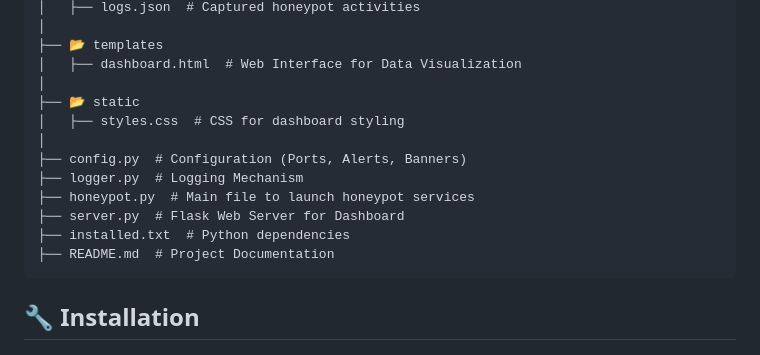
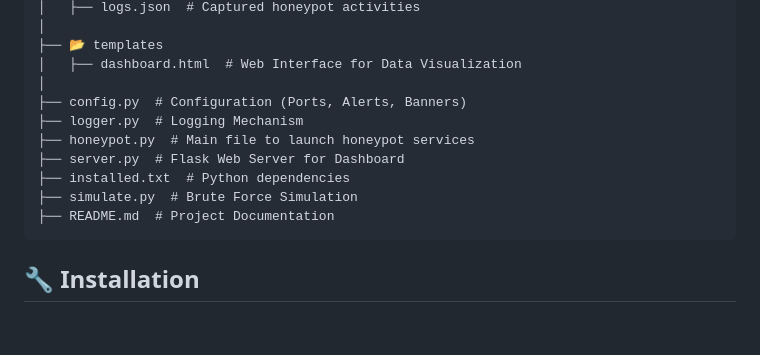
Before and after one commit to Mrunalini-Kulkarni/HoneyTrap, a Markdown page: README.md, the part around the change. Drawn GitHub-style; blank space fills up the shorter version.

````diff
--- a/README.md
+++ b/README.md
@@ -30,14 +30,12 @@
 ├── 📂 templates
 │   ├── dashboard.html  # Web Interface for Data Visualization
 │
-├── 📂 static
-│   ├── styles.css  # CSS for dashboard styling
-│
 ├── config.py  # Configuration (Ports, Alerts, Banners)
 ├── logger.py  # Logging Mechanism
 ├── honeypot.py  # Main file to launch honeypot services
 ├── server.py  # Flask Web Server for Dashboard
 ├── installed.txt  # Python dependencies
+├── simulate.py  # Brute Force Simulation
 ├── README.md  # Project Documentation
 ```
 
````
